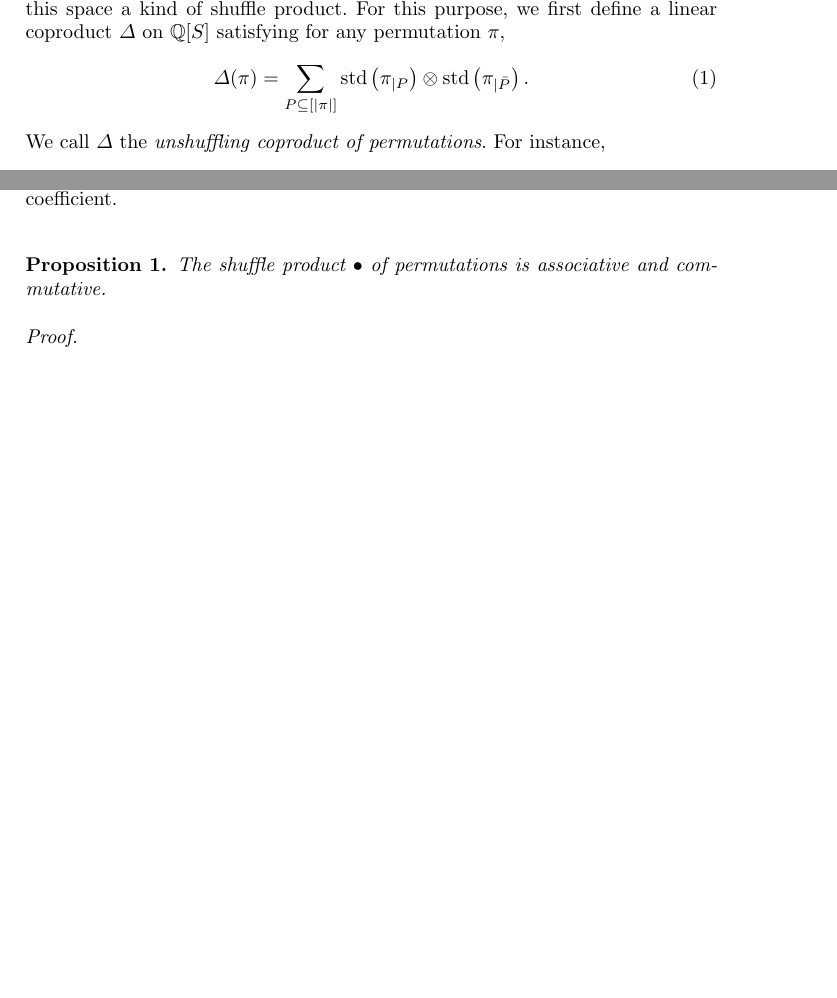
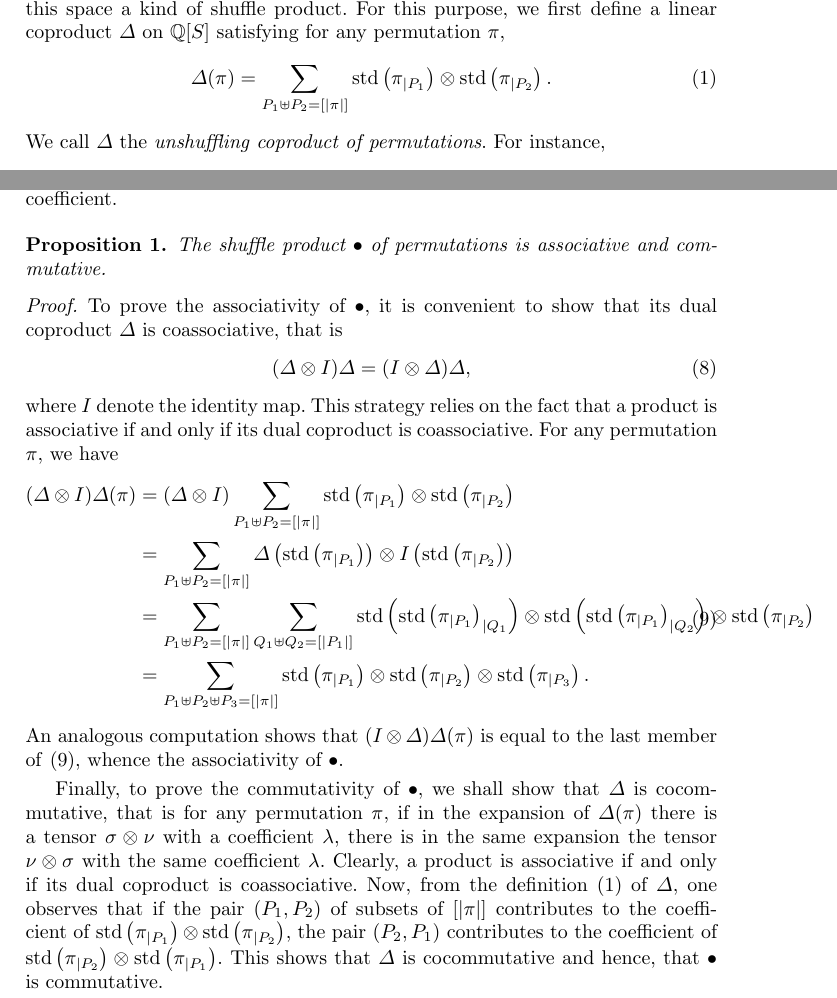
Before and after one commit to vialette/unshuffling-permutations, a LaTeX paper (article.tex): two parts of pages 1 and 2 of 5, joined at a grey line, cut so that both start at the same text, the shorter picture padded with empty space. Compiled offline with pdfLaTeX.

Commit message:
Partie algebre (suite)

```diff
--- a/article.tex
+++ b/article.tex
@@ -112,8 +113,8 @@ first define a linear coproduct $\Delta$ on $\QQ[S]$ satisfying for
 any permutation $\pi$,
 \begin{equation} \label{equ:unshuffling_coproduct}
     \Delta(\pi) =
-    \sum_{P \subseteq [|\pi|]}
-    \STD\left(\pi_{|P}\right) \otimes \STD\left(\pi_{|\bar P}\right).
+    \sum_{P_1 \uplus P_2 = [|\pi|]}
+    \STD\left(\pi_{|P_1}\right) \otimes \STD\left(\pi_{|P_2}\right).
 \end{equation}
 We call $\Delta$ the {\em unshuffling coproduct of permutations}. For
 instance,
@@ -176,12 +177,62 @@ Equivalently, $\pi$ is a square if in the expansion of $\Delta(\pi)$,
 there is a tensor $\sigma \otimes \sigma$ with a nonzero coefficient.
 \medskip
 
-\begin{proposition}
+\begin{proposition} \label{prop:shuffle_associative_commutative}
     The shuffle product $\SHUFFLE$ of permutations is associative and
     commutative.
 \end{proposition}
 \begin{proof}
+    To prove the associativity of $\SHUFFLE$, it is convenient to show
+    that its dual coproduct $\Delta$ is coassociative, that is
+    \begin{equation}
+        (\Delta \otimes I) \Delta = (I \otimes \Delta) \Delta,
+    \end{equation}
+    where $I$ denote the identity map. This strategy relies on the fact
+    that a product is associative if and only if its dual coproduct is
+    coassociative. For any permutation $\pi$, we have
+    \begin{equation} \begin{split}
+    \label{equ:shuffle_associative_commutative}
+        (\Delta \otimes I) \Delta(\pi) & =
+        (\Delta \otimes I)
+        \sum_{P_1 \uplus P_2 = [|\pi|]}
+        \STD\left(\pi_{|P_1}\right) \otimes \STD\left(\pi_{|P_2}\right) \\
+        & =
+        \sum_{P_1 \uplus P_2 = [|\pi|]}
+        \Delta\left(\STD\left(\pi_{|P_1}\right)\right)
+        \otimes I\left(\STD\left(\pi_{|P_2}\right)\right) \\
+        & =
+        \sum_{P_1 \uplus P_2 = [|\pi|]}
+        \sum_{Q_1 \uplus Q_2 = [|P_1|]}
+        \STD\left(\STD\left(\pi_{|P_1}\right)_{|Q_1}\right)
+        \otimes
+        \STD\left(\STD\left(\pi_{|P_1}\right)_{|Q_2}\right)
+        \otimes \STD\left(\pi_{|P_2}\right) \\
+        & =
+        \sum_{P_1 \uplus P_2 \uplus P_3 = [|\pi|]}
+        \STD\left(\pi_{|P_1}\right) \otimes
+        \STD\left(\pi_{|P_2}\right) \otimes
+        \STD\left(\pi_{|P_3}\right).
+    \end{split} \end{equation}
+    An analogous computation shows that $(I \otimes \Delta) \Delta(\pi)$
+    is equal to the last member of~\eqref{equ:shuffle_associative_commutative},
+    whence the associativity of $\SHUFFLE$.
+    \smallskip
 
+    Finally, to prove the commutativity of $\SHUFFLE$, we shall show
+    that $\Delta$ is cocommutative, that is for any permutation $\pi$,
+    if in the expansion of $\Delta(\pi)$ there is a tensor
+    $\sigma \otimes \nu$ with a coefficient $\lambda$, there is in the
+    same expansion the tensor $\nu \otimes \sigma$ with the same
+    coefficient $\lambda$. Clearly, a product is associative if and only
+    if its dual coproduct is coassociative. Now, from the
+    definition~\eqref{equ:unshuffling_coproduct} of $\Delta$, one
+    observes that if the pair $(P_1, P_2)$ of subsets of $[|\pi|]$
+    contributes to the coefficient of
+    $\STD\left(\pi_{|P_1}\right) \otimes \STD\left(\pi_{|P_2}\right)$,
+    the pair $(P_2, P_1)$ contributes to the coefficient of
+    $\STD\left(\pi_{|P_2}\right) \otimes \STD\left(\pi_{|P_1}\right)$.
+    This shows that $\Delta$ is cocommutative and hence, that $\SHUFFLE$
+    is commutative.
 \end{proof}
 \medskip
 
```
Also changed, not shown: article.tex (5 more changed lines).
